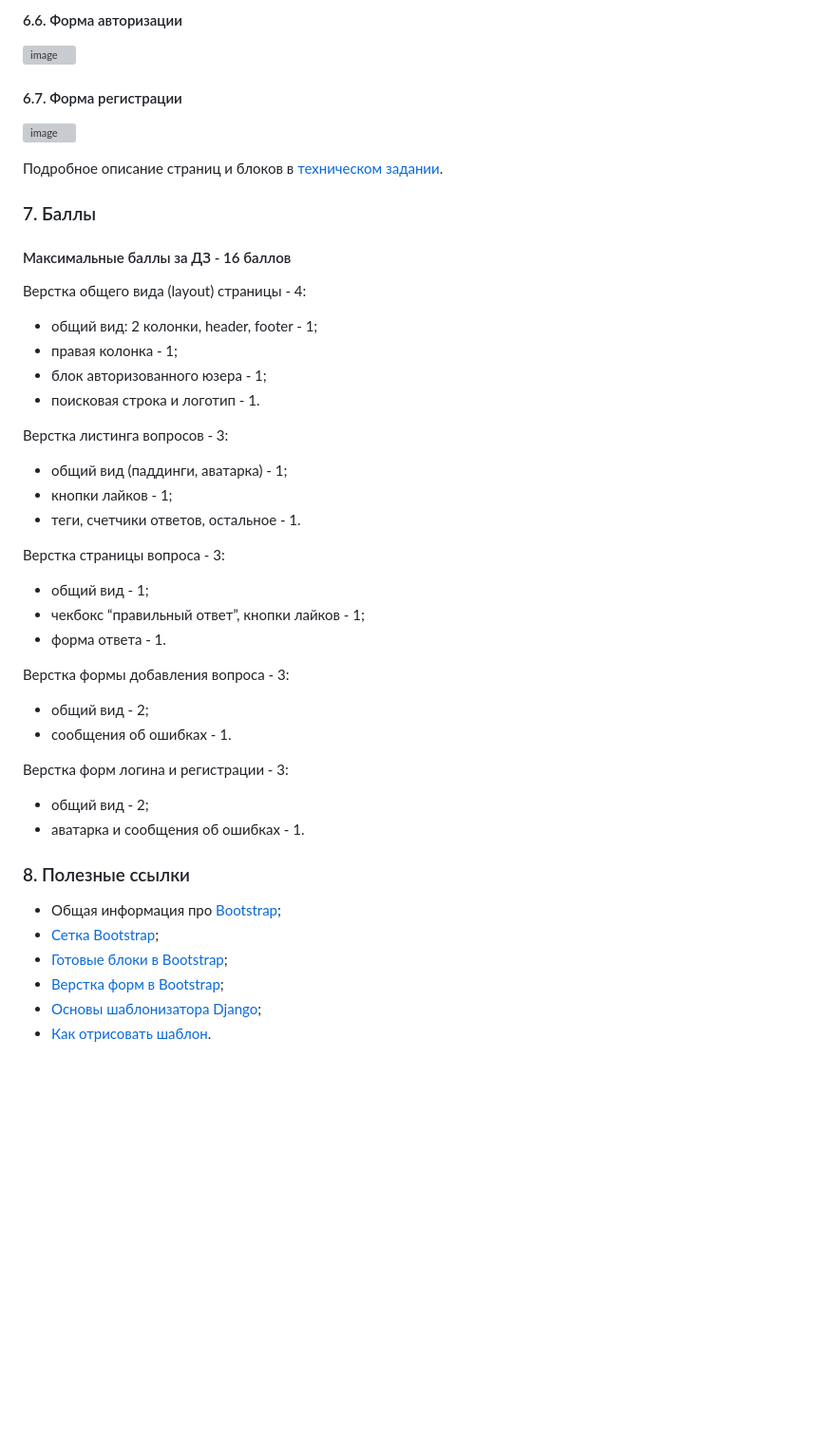
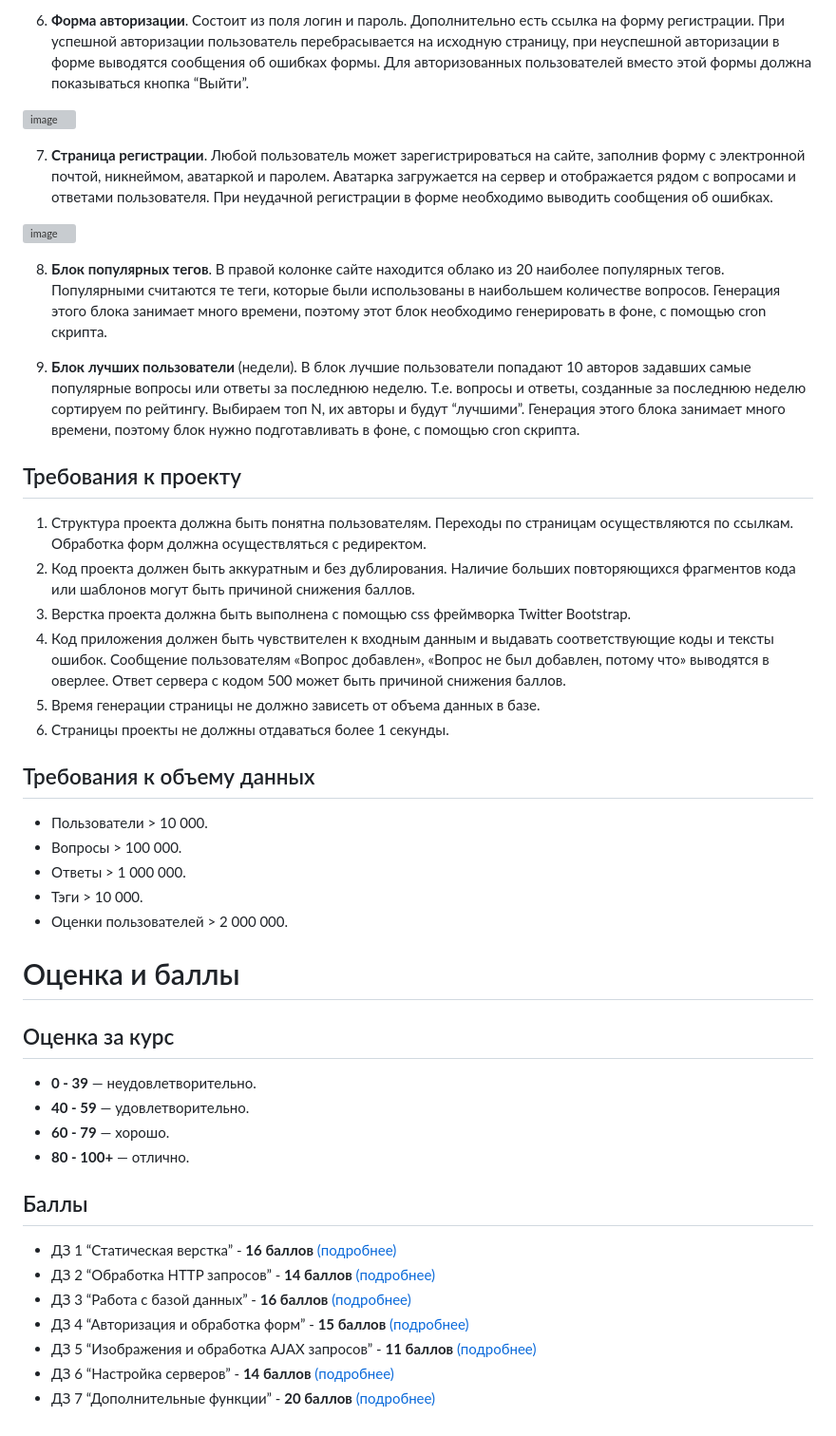
Before and after one commit to iamDolorem/ASKME_PANKRATOVA, a Markdown page: README.md, the part around one of its changes. Shown at 95% size. Drawn GitHub-style; blank space fills up the shorter version; grey boxes are pictures that could not be loaded.

```diff
--- a/README.md
+++ b/README.md
@@ -79,4 +45,4 @@ HTML разместить в файлах **login.html** и **signup.html** со
 
 
-#### 6.6. Форма авторизации
+6. **Форма авторизации**. Состоит из поля логин и пароль. Дополнительно есть ссылка на форму регистрации. При успешной авторизации пользователь перебрасывается на исходную страницу, при неуспешной авторизации в форме выводятся сообщения об ошибках формы. Для авторизованных пользователей вместо этой формы должна показываться кнопка “Выйти”.
 
@@ -84,4 +50,4 @@ HTML разместить в файлах **login.html** и **signup.html** со
 
 
-#### 6.7.  Форма регистрации
+7. **Страница регистрации**. Любой пользователь может зарегистрироваться на сайте, заполнив форму с электронной почтой, никнеймом, аватаркой и паролем. Аватарка загружается на сервер и отображается рядом с вопросами и ответами пользователя. При неудачной регистрации в форме необходимо выводить сообщения об ошибках.
 
@@ -89,44 +55,36 @@ HTML разместить в файлах **login.html** и **signup.html** со
 
 
-Подробное описание страниц и блоков в [техническом задании](technical_details.md).
+8. **Блок популярных тегов**. В правой колонке сайте находится облако из 20 наиболее популярных тегов. Популярными считаются те теги, которые были использованы в наибольшем количестве вопросов. Генерация этого блока занимает много времени, поэтому этот блок необходимо генерировать в фоне, с помощью cron скрипта.
 
-### 7. Баллы
+9. **Блок лучших пользователи** (недели). В блок лучшие пользователи попадают 10 авторов задавших самые популярные вопросы или ответы за последнюю неделю. Т.е. вопросы и ответы, созданные за последнюю неделю сортируем по рейтингу. Выбираем топ N, их авторы и будут “лучшими”. Генерация этого блока занимает много времени, поэтому блок нужно подготавливать в фоне, с помощью cron скрипта.
 
-#### Максимальные баллы за ДЗ - 16 баллов
+## Требования к проекту
+1. Структура проекта должна быть понятна пользователям. Переходы по страницам осуществляются по ссылкам. Обработка форм должна осуществляться с редиректом.
+2. Код проекта должен быть аккуратным и без дублирования. Наличие больших повторяющихся фрагментов кода или шаблонов могут быть причиной снижения баллов.
+3. Верстка проекта должна быть выполнена с помощью css фреймворка Twitter Bootstrap.
+4. Код приложения должен быть чувствителен к входным данным и выдавать соответствующие коды и тексты ошибок. Сообщение пользователям «Вопрос добавлен», «Вопрос не был добавлен, потому что» выводятся в оверлее. Ответ сервера с кодом 500 может быть причиной снижения баллов.
+5. Время генерации страницы не должно зависеть от объема данных в базе.
+6. Страницы проекты не должны отдаваться более 1 секунды.
 
-Верстка общего вида (layout) страницы - 4:
+## Требования к объему данных
+- Пользователи > 10 000.
+- Вопросы > 100 000.
+- Ответы > 1 000 000.
+- Тэги > 10 000.
+- Оценки пользователей > 2 000 000.
 
-- общий вид: 2 колонки, header, footer - 1;
-- правая колонка - 1;
-- блок авторизованного юзера - 1;
-- поисковая строка и логотип - 1.
+# Оценка и баллы
+## Оценка за курс
+- **0 - 39** — неудовлетворительно.
+- **40 - 59** — удовлетворительно.
+- **60 - 79** — хорошо.
+- **80 - 100+** — отлично.
 
-Верстка листинга вопросов - 3:
-
-- общий вид (паддинги, аватарка) - 1;
-- кнопки лайков - 1;
-- теги, счетчики ответов, остальное - 1.
-
-Верстка страницы вопроса - 3:
-
-- общий вид - 1;
-- чекбокс “правильный ответ”, кнопки лайков - 1;
-- форма ответа - 1.
-
-Верстка формы добавления вопроса - 3:
-
-- общий вид - 2;
-- сообщения об ошибках - 1.
-
-Верстка форм логина и регистрации - 3:
-
-- общий вид - 2;
-- аватарка и сообщения об ошибках - 1.
-
-### 8. Полезные ссылки
-- Общая информация про [Bootstrap](https://getbootstrap.com/docs/5.3/getting-started/introduction/);
-- [Сетка Bootstrap](https://getbootstrap.com/docs/5.3/layout/grid/);
-- [Готовые блоки в Bootstrap](https://getbootstrap.com/docs/5.3/components/);
-- [Верстка форм в Bootstrap](https://getbootstrap.com/docs/5.3/forms/overview/);
-- [Основы шаблонизатора Django](https://docs.djangoproject.com/en/5.0/ref/templates/language/);
-- [Как отрисовать шаблон](https://docs.djangoproject.com/en/5.0/topics/http/shortcuts/#render).
+## Баллы
+- ДЗ 1 “Статическая верстка” - **16 баллов** [(подробнее)](task-1.md)
+- ДЗ 2 “Обработка HTTP запросов” - **14 баллов** [(подробнее)](task-2.md)
+- ДЗ 3 “Работа с базой данных” - **16 баллов** [(подробнее)](task-3.md)
+- ДЗ 4 “Авторизация и обработка форм” - **15 баллов** [(подробнее)](task-4.md)
+- ДЗ 5 “Изображения и обработка AJAX запросов” - **11 баллов** [(подробнее)](task-5.md)
+- ДЗ 6 “Настройка серверов” - **14 баллов** [(подробнее)](task-6.md)
+- ДЗ 7 “Дополнительные функции” - **20 баллов** [(подробнее)](task-7.md)
```
Also changed, not shown: other parts of README.md (+30 -64 lines).
